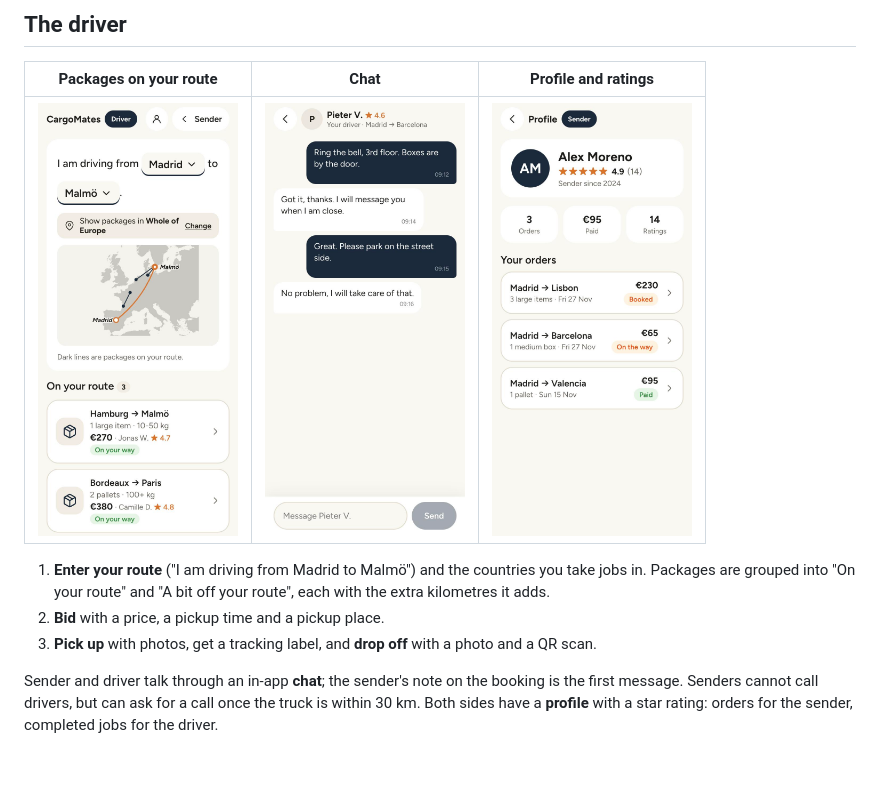
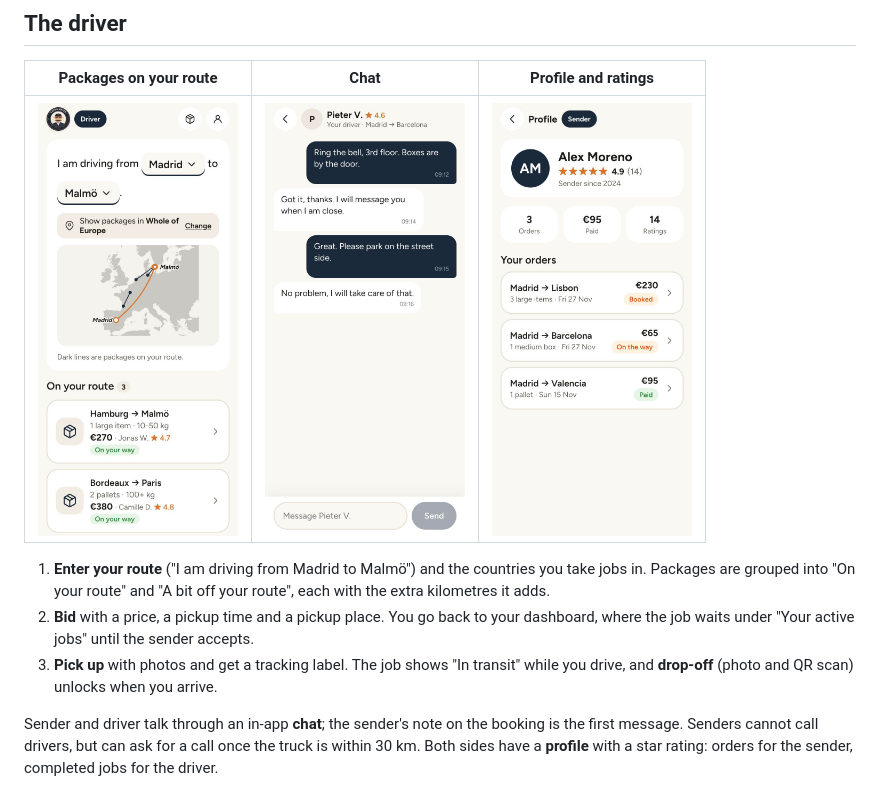
Before and after one commit to MohamedBakoush/CargoMates, a Markdown page: README.md, the part around one of its changes. Rendered like a GitHub page; pictures changed too: docs/screenshots/07-driver-route.jpg; blank space fills up the shorter version.

```diff
--- a/README.md
+++ b/README.md
@@ -27,8 +27,8 @@ Every booking is covered by the **CargoMates Promise**: a guaranteed delivery da
 | <img src="docs/screenshots/07-driver-route.jpg" width="200" alt="Driver route from Madrid to Malmö with matching packages listed by detour"> | <img src="docs/screenshots/05-chat.jpg" width="200" alt="Chat between sender and driver"> | <img src="docs/screenshots/06-profile.jpg" width="200" alt="Profile with star rating and list of orders"> |
 
 1. **Enter your route** ("I am driving from Madrid to Malmö") and the countries you take jobs in. Packages are grouped into "On your route" and "A bit off your route", each with the extra kilometres it adds.
-2. **Bid** with a price, a pickup time and a pickup place.
-3. **Pick up** with photos, get a tracking label, and **drop off** with a photo and a QR scan.
+2. **Bid** with a price, a pickup time and a pickup place. You go back to your dashboard, where the job waits under "Your active jobs" until the sender accepts.
+3. **Pick up** with photos and get a tracking label. The job shows "In transit" while you drive, and **drop-off** (photo and QR scan) unlocks when you arrive.
 
 Sender and driver talk through an in-app **chat**; the sender's note on the booking is the first message. Senders cannot call drivers, but can ask for a call once the truck is within 30 km. Both sides have a **profile** with a star rating: orders for the sender, completed jobs for the driver.
 
```
Also changed, not shown: other parts of README.md (+2 -0 lines), docs/screenshots/00-landing.jpg, docs/screenshots/01-home.jpg, docs/screenshots/02-pickup-delivery.jpg, docs/screenshots/03-offers.jpg, docs/screenshots/04-tracking.jpg, 13 other files.
